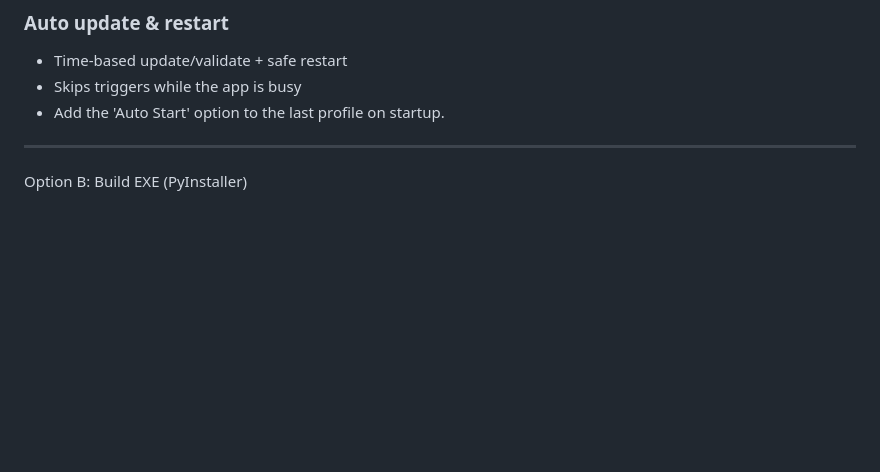
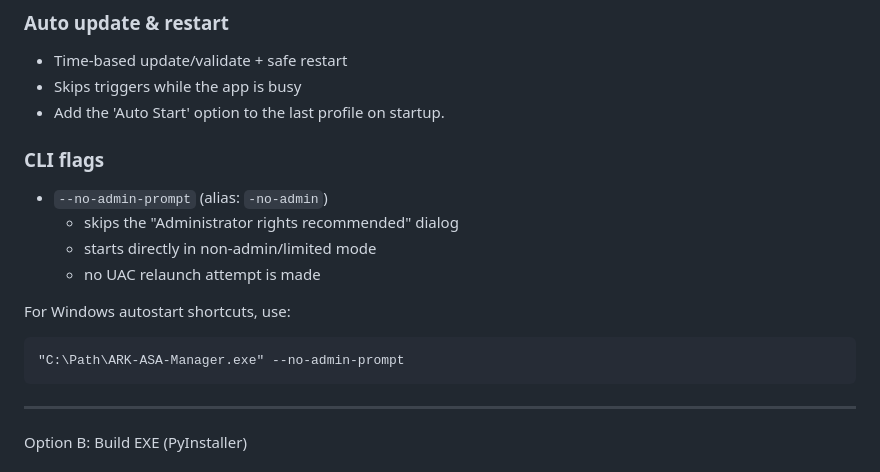
Before and after one commit to Ch4r0ne/ARK-Ascended-Server-Manager, a Markdown page: README.md, the part around the change. Rendered like a GitHub page; blank space fills up the shorter version.

Commit message:
Update README with CLI flags information
Add CLI flags section with no-admin-prompt option.

````diff
--- a/README.md
+++ b/README.md
@@ -91,6 +91,17 @@ This manager separates *edit time* and *runtime*:
 - Time-based update/validate + safe restart
 - Skips triggers while the app is busy
 - Add the 'Auto Start' option to the last profile on startup.
+
+### CLI flags
+- `--no-admin-prompt` (alias: `-no-admin`)
+  - skips the "Administrator rights recommended" dialog
+  - starts directly in non-admin/limited mode
+  - no UAC relaunch attempt is made
+
+For Windows autostart shortcuts, use:
+```text
+"C:\Path\ARK-ASA-Manager.exe" --no-admin-prompt
+```
 ---
 
 Option B: Build EXE (PyInstaller)
````
